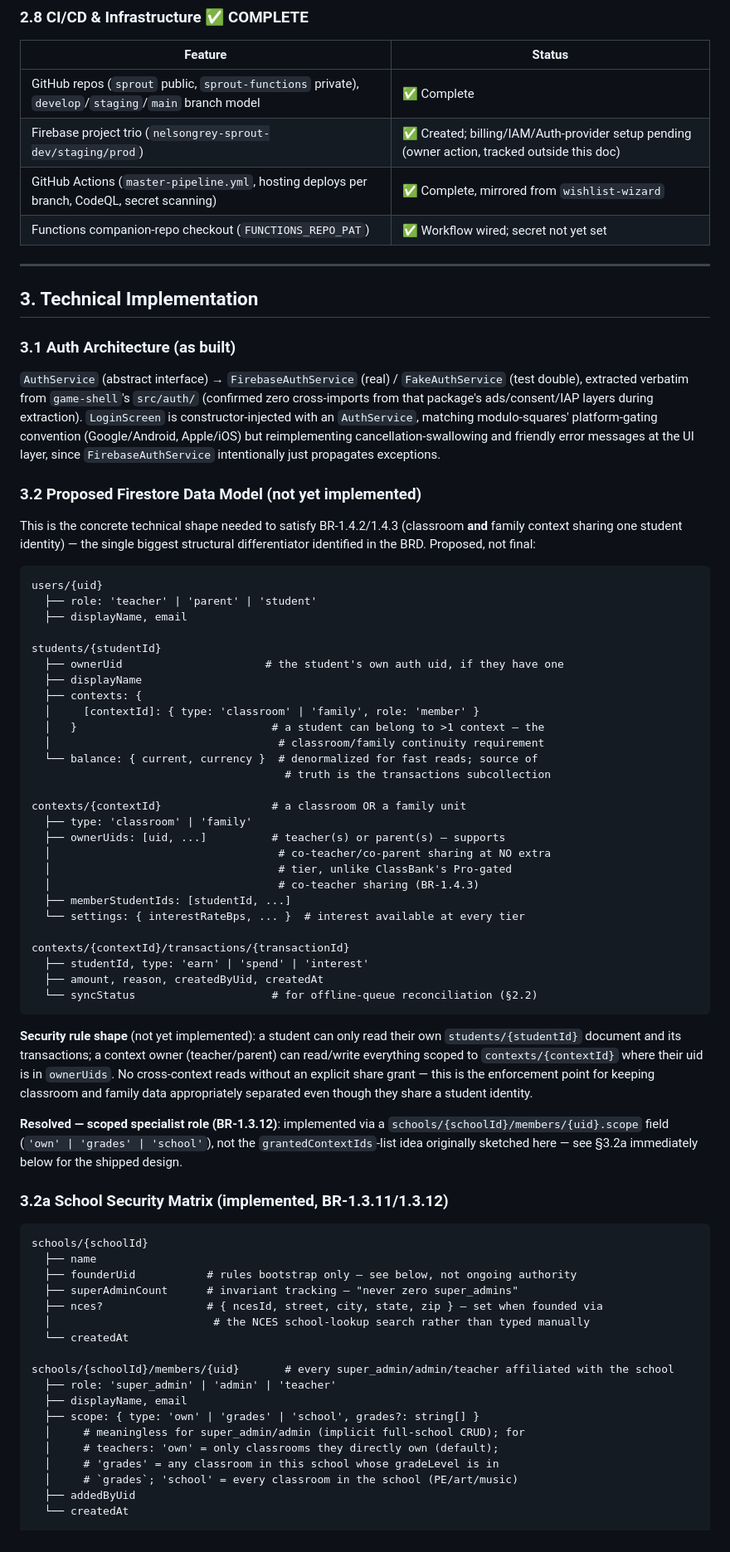
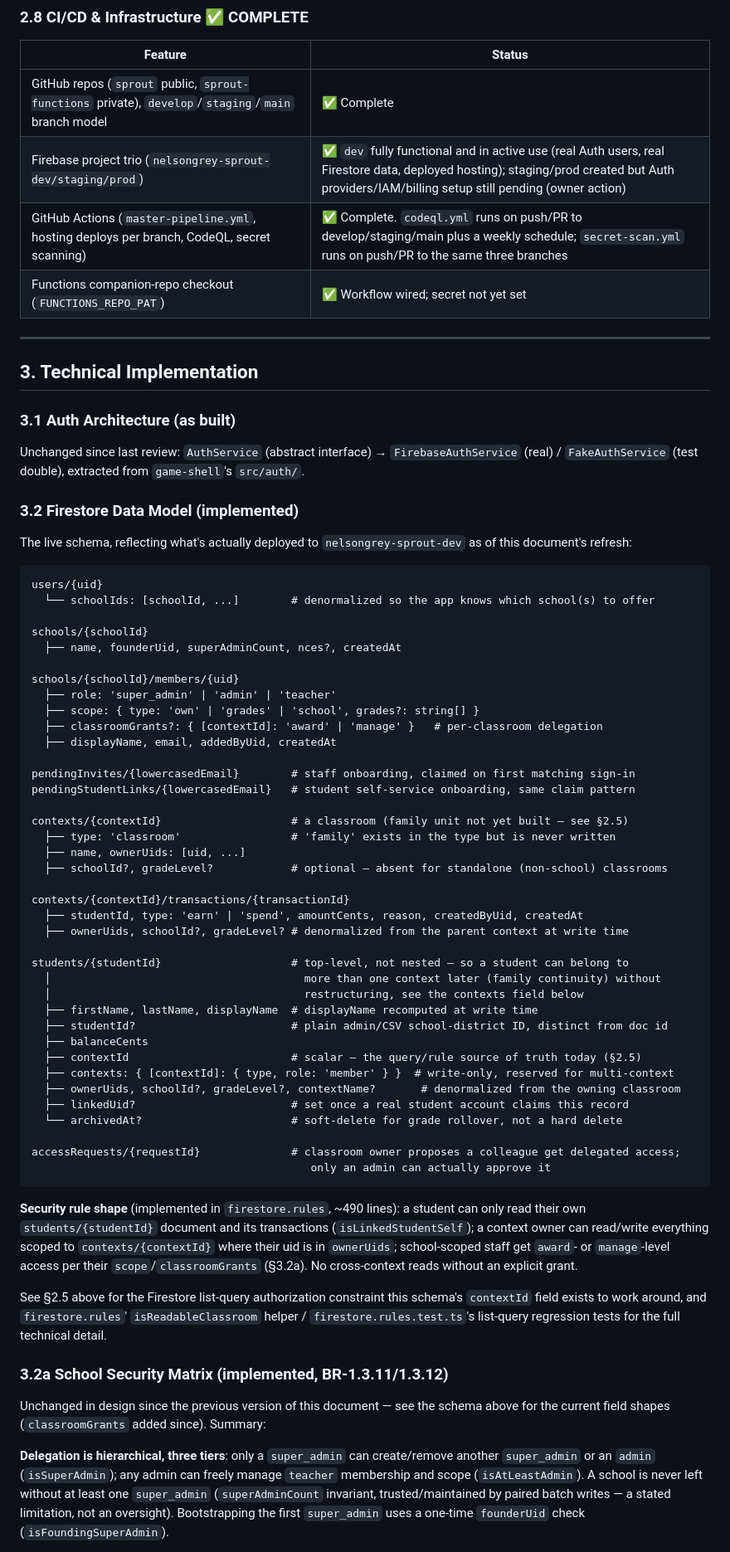
Before and after one commit to NelsonGrey/sprout, a Markdown page: docs/TECHNICAL_REQUIREMENTS.md, the part around one of its changes. Shown at 83% size. GitHub-like rendering.

````diff
--- a/docs/TECHNICAL_REQUIREMENTS.md
+++ b/docs/TECHNICAL_REQUIREMENTS.md
@@ -129,8 +152,8 @@ This table maps directly to the Business Requirements (`BR-*` IDs) in [BUSINESS_
 | Feature | Status |
 |---|---|
 | GitHub repos (`sprout` public, `sprout-functions` private), `develop`/`staging`/`main` branch model | ✅ Complete |
-| Firebase project trio (`nelsongrey-sprout-dev/staging/prod`) | ✅ Created; billing/IAM/Auth-provider setup pending (owner action, tracked outside this doc) |
-| GitHub Actions (`master-pipeline.yml`, hosting deploys per branch, CodeQL, secret scanning) | ✅ Complete, mirrored from `wishlist-wizard` |
+| Firebase project trio (`nelsongrey-sprout-dev/staging/prod`) | ✅ `dev` fully functional and in active use (real Auth users, real Firestore data, deployed hosting); staging/prod created but Auth providers/IAM/billing setup still pending (owner action) |
+| GitHub Actions (`master-pipeline.yml`, hosting deploys per branch, CodeQL, secret scanning) | ✅ Complete. `codeql.yml` runs on push/PR to develop/staging/main plus a weekly schedule; `secret-scan.yml` runs on push/PR to the same three branches |
 | Functions companion-repo checkout (`FUNCTIONS_REPO_PAT`) | ✅ Workflow wired; secret not yet set |
 
 ---
@@ -138,65 +161,60 @@ This table maps directly to the Business Requirements (`BR-*` IDs) in [BUSINESS_
 ## 3. Technical Implementation
 
 ### 3.1 Auth Architecture (as built)
-`AuthService` (abstract interface) → `FirebaseAuthService` (real) / `FakeAuthService` (test double), extracted verbatim from `game-shell`'s `src/auth/` (confirmed zero cross-imports from that package's ads/consent/IAP layers during extraction). `LoginScreen` is constructor-injected with an `AuthService`, matching modulo-squares' platform-gating convention (Google/Android, Apple/iOS) but reimplementing cancellation-swallowing and friendly error messages at the UI layer, since `FirebaseAuthService` intentionally just propagates exceptions.
+Unchanged since last review: `AuthService` (abstract interface) → `FirebaseAuthService` (real) / `FakeAuthService` (test double), extracted from `game-shell`'s `src/auth/`.
 
-### 3.2 Proposed Firestore Data Model (not yet implemented)
+### 3.2 Firestore Data Model (implemented)
 
-This is the concrete technical shape needed to satisfy BR-1.4.2/1.4.3 (classroom **and** family context sharing one student identity) — the single biggest structural differentiator identified in the BRD. Proposed, not final:
+The live schema, reflecting what's actually deployed to `nelsongrey-sprout-dev` as of this document's refresh:
 
 ```
 users/{uid}
-  ├── role: 'teacher' | 'parent' | 'student'
-  ├── displayName, email
+  └── schoolIds: [schoolId, ...]        # denormalized so the app knows which school(s) to offer
 
-students/{studentId}
-  ├── ownerUid                      # the student's own auth uid, if they have one
-  ├── displayName
-  ├── contexts: {
-  │     [contextId]: { type: 'classroom' | 'family', role: 'member' }
-  │   }                              # a student can belong to >1 context — the
-  │                                   # classroom/family continuity requirement
-  └── balance: { current, currency }  # denormalized for fast reads; source of
-                                       # truth is the transactions subcollection
+schools/{schoolId}
+  ├── name, founderUid, superAdminCount, nces?, createdAt
 
-contexts/{contextId}                 # a classroom OR a family unit
-  ├── type: 'classroom' | 'family'
-  ├── ownerUids: [uid, ...]          # teacher(s) or parent(s) — supports
-  │                                   # co-teacher/co-parent sharing at NO extra
-  │                                   # tier, unlike ClassBank's Pro-gated
-  │                                   # co-teacher sharing (BR-1.4.3)
-  ├── memberStudentIds: [studentId, ...]
-  └── settings: { interestRateBps, ... }  # interest available at every tier
+schools/{schoolId}/members/{uid}
+  ├── role: 'super_admin' | 'admin' | 'teacher'
+  ├── scope: { type: 'own' | 'grades' | 'school', grades?: string[] }
+  ├── classroomGrants?: { [contextId]: 'award' | 'manage' }   # per-classroom delegation
+  ├── displayName, email, addedByUid, createdAt
+
+pendingInvites/{lowercasedEmail}        # staff onboarding, claimed on first matching sign-in
+pendingStudentLinks/{lowercasedEmail}   # student self-service onboarding, same claim pattern
+
+contexts/{contextId}                    # a classroom (family unit not yet built — see §2.5)
+  ├── type: 'classroom'                 # 'family' exists in the type but is never written
+  ├── name, ownerUids: [uid, ...]
+  ├── schoolId?, gradeLevel?            # optional — absent for standalone (non-school) classrooms
 
 contexts/{contextId}/transactions/{transactionId}
-  ├── studentId, type: 'earn' | 'spend' | 'interest'
-  ├── amount, reason, createdByUid, createdAt
-  └── syncStatus                     # for offline-queue reconciliation (§2.2)
+  ├── studentId, type: 'earn' | 'spend', amountCents, reason, createdByUid, createdAt
+  ├── ownerUids, schoolId?, gradeLevel? # denormalized from the parent context at write time
+
+students/{studentId}                    # top-level, not nested — so a student can belong to
+  │                                       more than one context later (family continuity) without
+  │                                       restructuring, see the contexts field below
+  ├── firstName, lastName, displayName  # displayName recomputed at write time
+  ├── studentId?                        # plain admin/CSV school-district ID, distinct from doc id
+  ├── balanceCents
+  ├── contextId                         # scalar — the query/rule source of truth today (§2.5)
+  ├── contexts: { [contextId]: { type, role: 'member' } }  # write-only, reserved for multi-context
+  ├── ownerUids, schoolId?, gradeLevel?, contextName?       # denormalized from the owning classroom
+  ├── linkedUid?                        # set once a real student account claims this record
+  └── archivedAt?                       # soft-delete for grade rollover, not a hard delete
+
+accessRequests/{requestId}              # classroom owner proposes a colleague get delegated access;
+                                           only an admin can actually approve it
 ```
 
-**Security rule shape** (not yet implemented): a student can only read their own `students/{studentId}` document and its transactions; a context owner (teacher/parent) can read/write everything scoped to `contexts/{contextId}` where their uid is in `ownerUids`. No cross-context reads without an explicit share grant — this is the enforcement point for keeping classroom and family data appropriately separated even though they share a student identity.
+**Security rule shape** (implemented in `firestore.rules`, ~490 lines): a student can only read their own `students/{studentId}` document and its transactions (`isLinkedStudentSelf`); a context owner can read/write everything scoped to `contexts/{contextId}` where their uid is in `ownerUids`; school-scoped staff get `award`- or `manage`-level access per their `scope`/`classroomGrants` (§3.2a). No cross-context reads without an explicit grant.
 
-**Resolved — scoped specialist role (BR-1.3.12)**: implemented via a `schools/{schoolId}/members/{uid}.scope` field (`'own' | 'grades' | 'school'`), not the `grantedContextIds`-list idea originally sketched here — see §3.2a immediately below for the shipped design.
+See §2.5 above for the Firestore list-query authorization constraint this schema's `contextId` field exists to work around, and `firestore.rules`' `isReadableClassroom` helper / `firestore.rules.test.ts`'s list-query regression tests for the full technical detail.
 
 ### 3.2a School Security Matrix (implemented, BR-1.3.11/1.3.12)
 
-```
-schools/{schoolId}
-  ├── name
-  ├── founderUid           # rules bootstrap only — see below, not ongoing authority
-  ├── superAdminCount      # invariant tracking — "never zero super_admins"
-  ├── nces?                # { ncesId, street, city, state, zip } — set when founded via
-  │                         # the NCES school-lookup search rather than typed manually
-  └── createdAt
+Unchanged in design since the previous version of this document — see the schema above for the current field shapes (`classroomGrants` added since). Summary:
 
-schools/{schoolId}/members/{uid}       # every super_admin/admin/teacher affiliated with the school
-  ├── role: 'super_admin' | 'admin' | 'teacher'
-  ├── displayName, email
-  ├── scope: { type: 'own' | 'grades' | 'school', grades?: string[] }
-  │     # meaningless for super_admin/admin (implicit full-school CRUD); for
-  │     # teachers: 'own' = only classrooms they directly own (default);
-  │     # 'grades' = any classroom in this school whose gradeLevel is in
-  │     # `grades`; 'school' = every classroom in the school (PE/art/music)
-  ├── addedByUid
-  └── createdAt
+**Delegation is hierarchical, three tiers**: only a `super_admin` can create/remove another `super_admin` or an `admin` (`isSuperAdmin`); any admin can freely manage `teacher` membership and scope (`isAtLeastAdmin`). A school is never left without at least one `super_admin` (`superAdminCount` invariant, trusted/maintained by paired batch writes — a stated limitation, not an oversight). Bootstrapping the first `super_admin` uses a one-time `founderUid` check (`isFoundingSuperAdmin`).
 
````
Also changed, not shown: other parts of docs/TECHNICAL_REQUIREMENTS.md (+168 -156 lines).
